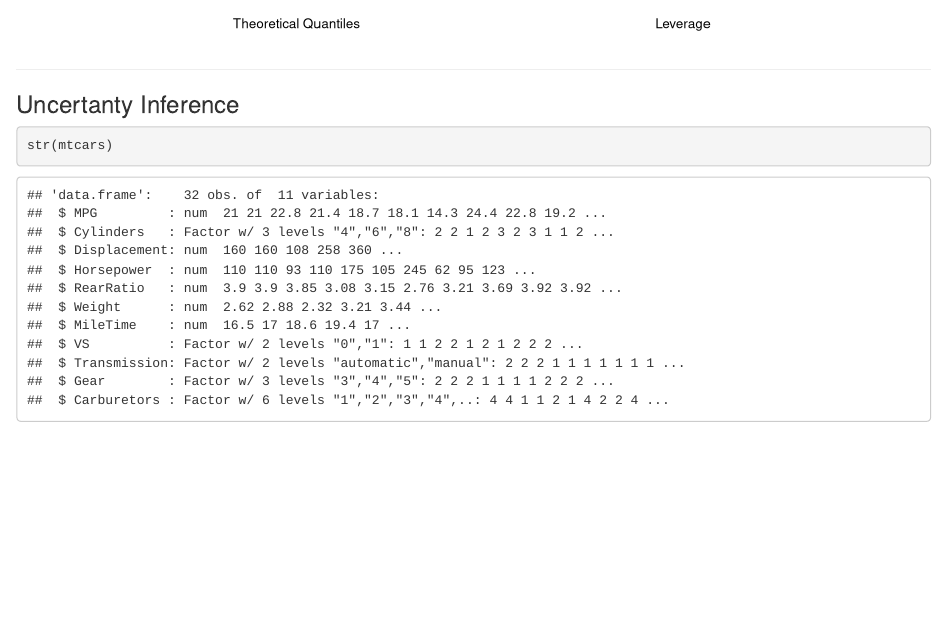
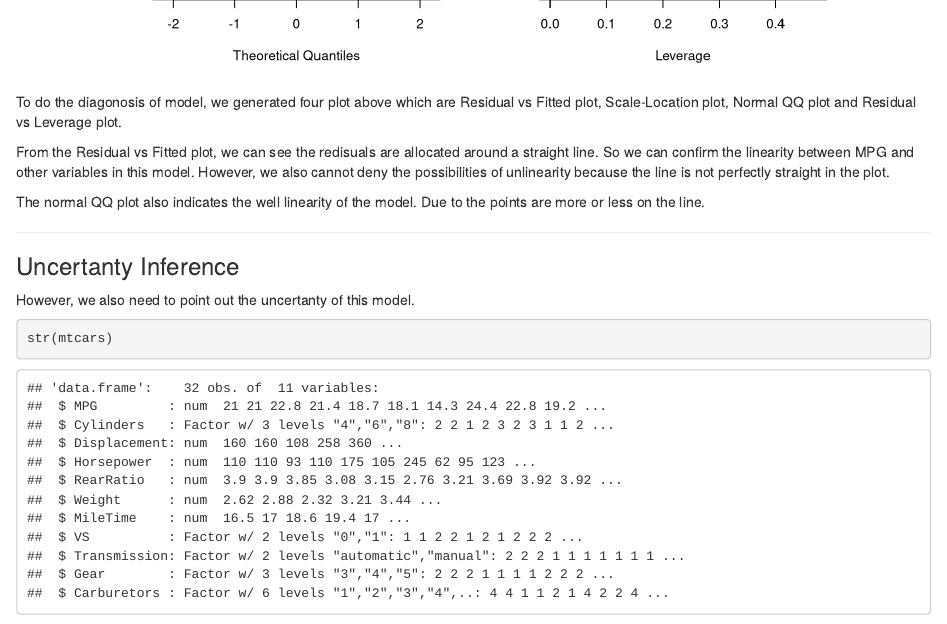
Before and after one commit to ivanliu1989/car-trend-analysis, an R Markdown document (motor-trend-analysis.Rmd): the page in a window 1100 px wide, from 3530 px down before the commit and from 3500 px down after it. Rendered offline with R 4.5, knitr and Pandoc, with nearby package versions.

Commit message:
diagnosis and coefficients

````diff
--- a/motor-trend-analysis.Rmd
+++ b/motor-trend-analysis.Rmd
@@ -79,9 +79,17 @@ par(mfcol=c(2,2))
 plot(fit2)
 ```
 
+To do the diagonosis of model, we generated four plot above which are Residual vs Fitted plot, Scale-Location plot, Normal QQ plot and Residual vs Leverage plot.
+
+From the Residual vs Fitted plot, we can see the redisuals are allocated around a straight line. So we can confirm the linearity between MPG and other variables in this model. However, we also cannot deny the possibilities of unlinearity because the line is not perfectly straight in the plot.
+
+The normal QQ plot also indicates the well linearity of the model. Due to the points are more or less on the line.
+
 ---
 
 ### Uncertanty Inference
+
+However, we also need to point out the uncertanty of this model.
 
 ```{r message=FALSE, warning=FALSE, fig.width=6, fig.align='center', fig.height=3, echo=TRUE, error=FALSE}
 str(mtcars)
````
Also changed, not shown: motor-trend-analysis.html.
